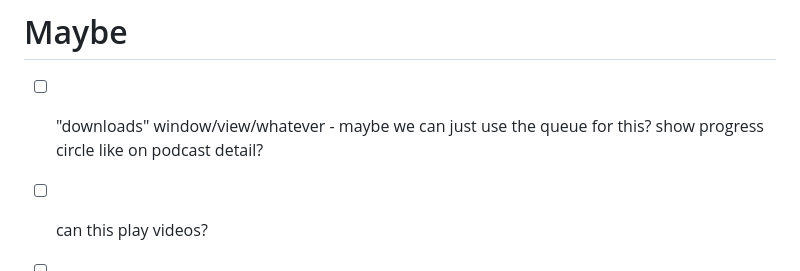
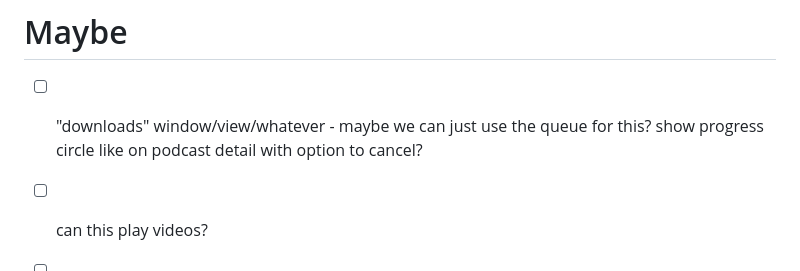
Before and after one commit to geoffoliver/podstash, a Markdown page: Podstash/TODO.md, the part around the change. Drawn GitHub-style.

Commit message:
updated todo

```diff
--- a/Podstash/TODO.md
+++ b/Podstash/TODO.md
@@ -59,7 +59,7 @@
 
 # Maybe
 
-- [ ] "downloads" window/view/whatever - maybe we can just use the queue for this? show progress circle like on podcast detail?
+- [ ] "downloads" window/view/whatever - maybe we can just use the queue for this? show progress circle like on podcast detail with option to cancel?
 - [ ] can this play videos?
 - [ ] "window" menu flashes different content when app is playing - shows extra options for maximizing/fullscreening window
 - [ ] macOS queue drag/drop ghost is a plain blue bar with title only - could match the real row look instead (artwork thumbnail, rounded corners, stacked title/podcast text)
```
